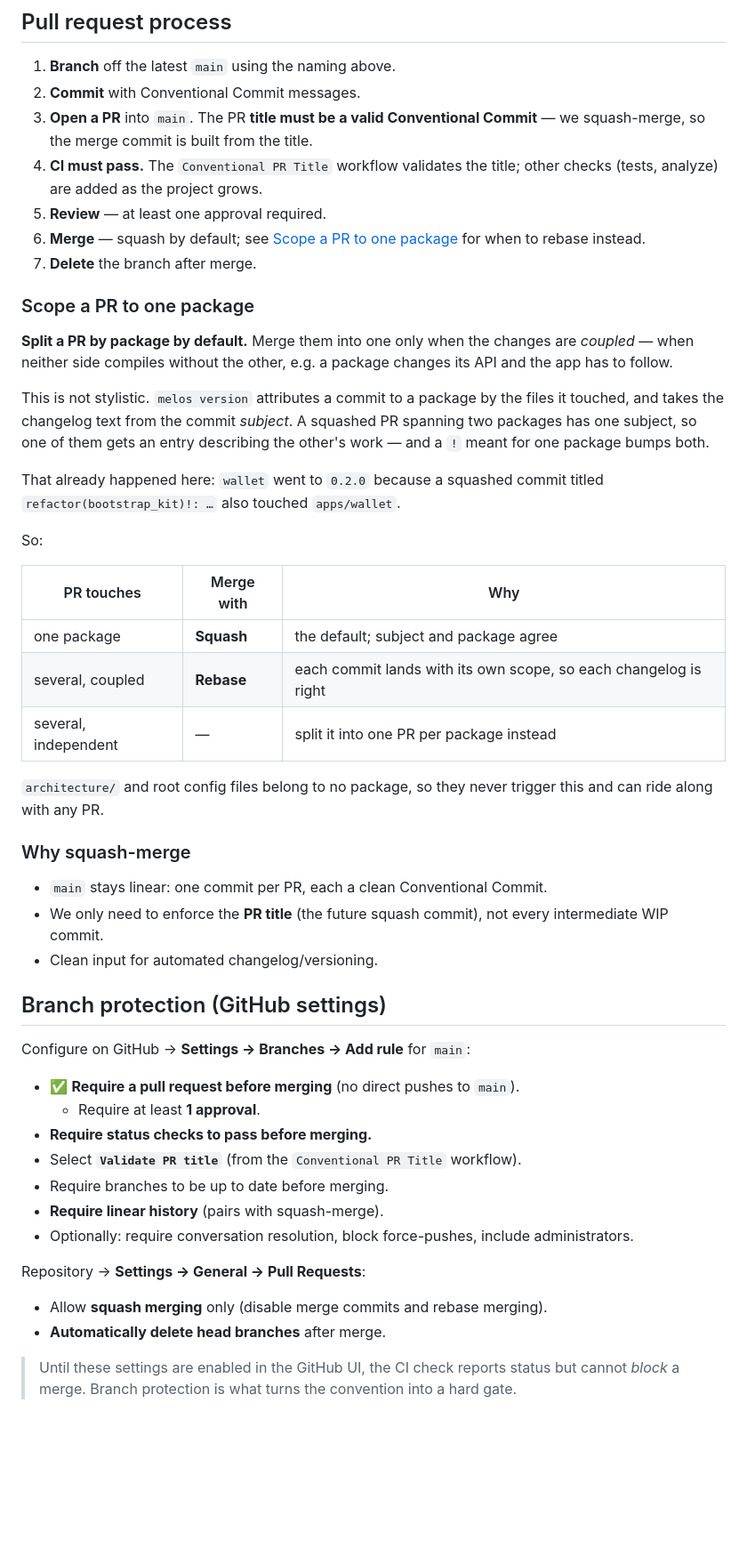
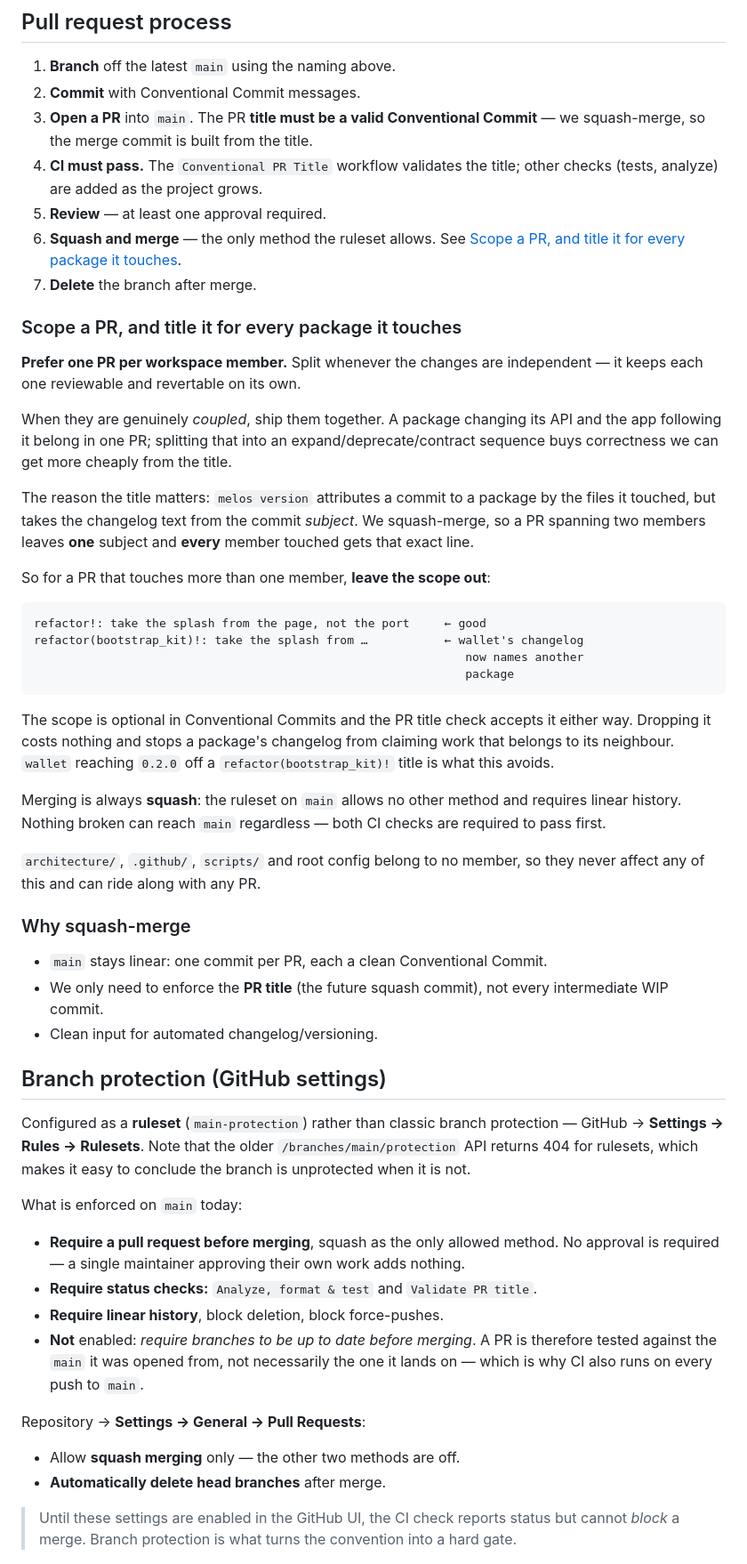
Before and after one commit to fatiharge/fatiharge-apps, a Markdown page: architecture/git-workflow.md, the part around one of its changes. Shown at 89% size. GitHub-like rendering; blank space fills up the shorter version.

Commit message:
docs(architecture): drop rebase and title PRs for every package they touch

````diff
--- a/architecture/git-workflow.md
+++ b/architecture/git-workflow.md
@@ -61,33 +62,44 @@ Full rules, type table, and examples live in [CONTRIBUTING.md](../CONTRIBUTING.m
 3. **Open a PR** into `main`. The PR **title must be a valid Conventional Commit** — we squash-merge, so the merge commit is built from the title.
 4. **CI must pass.** The `Conventional PR Title` workflow validates the title; other checks (tests, analyze) are added as the project grows.
 5. **Review** — at least one approval required.
-6. **Merge** — squash by default; see [Scope a PR to one package](#scope-a-pr-to-one-package) for when to rebase instead.
+6. **Squash and merge** — the only method the ruleset allows. See [Scope a PR, and title it for every package it touches](#scope-a-pr-and-title-it-for-every-package-it-touches).
 7. **Delete** the branch after merge.
 
-### Scope a PR to one package
+### Scope a PR, and title it for every package it touches
 
-**Split a PR by package by default.** Merge them into one only when the changes
-are *coupled* — when neither side compiles without the other, e.g. a package
-changes its API and the app has to follow.
+**Prefer one PR per workspace member.** Split whenever the changes are
+independent — it keeps each one reviewable and revertable on its own.
 
-This is not stylistic. `melos version` attributes a commit to a package by the
-files it touched, and takes the changelog text from the commit *subject*. A
-squashed PR spanning two packages has one subject, so one of them gets an entry
-describing the other's work — and a `!` meant for one package bumps both.
+When they are genuinely *coupled*, ship them together. A package changing its
+API and the app following it belong in one PR; splitting that into an
+expand/deprecate/contract sequence buys correctness we can get more cheaply
+from the title.
 
-That already happened here: `wallet` went to `0.2.0` because a squashed commit
-titled `refactor(bootstrap_kit)!: …` also touched `apps/wallet`.
+The reason the title matters: `melos version` attributes a commit to a package
+by the files it touched, but takes the changelog text from the commit
+*subject*. We squash-merge, so a PR spanning two members leaves **one** subject
+and **every** member touched gets that exact line.
 
-So:
+So for a PR that touches more than one member, **leave the scope out**:
 
-| PR touches | Merge with | Why |
-| ---------- | ---------- | --- |
-| one package | **Squash** | the default; subject and package agree |
-| several, coupled | **Rebase** | each commit lands with its own scope, so each changelog is right |
-| several, independent | — | split it into one PR per package instead |
+```
+refactor!: take the splash from the page, not the port     ← good
+refactor(bootstrap_kit)!: take the splash from …           ← wallet's changelog
+                                                              now names another
+                                                              package
+```
 
-`architecture/` and root config files belong to no package, so they never
-trigger this and can ride along with any PR.
+The scope is optional in Conventional Commits and the PR title check accepts
+it either way. Dropping it costs nothing and stops a package's changelog from
+claiming work that belongs to its neighbour. `wallet` reaching `0.2.0` off a
+`refactor(bootstrap_kit)!` title is what this avoids.
+
+Merging is always **squash**: the ruleset on `main` allows no other method and
+requires linear history. Nothing broken can reach `main` regardless — both CI
+checks are required to pass first.
+
+`architecture/`, `.github/`, `scripts/` and root config belong to no member, so
+they never affect any of this and can ride along with any PR.
 
 ### Why squash-merge
 
@@ -97,19 +109,25 @@ trigger this and can ride along with any PR.
 
 ## Branch protection (GitHub settings)
 
-Configure on GitHub → **Settings → Branches → Add rule** for `main`:
+Configured as a **ruleset** (`main-protection`) rather than classic branch
+protection — GitHub → **Settings → Rules → Rulesets**. Note that the older
+`/branches/main/protection` API returns 404 for rulesets, which makes it easy to
+conclude the branch is unprotected when it is not.
 
-- ✅ **Require a pull request before merging** (no direct pushes to `main`).
-  - Require at least **1 approval**.
--  **Require status checks to pass before merging.**
-  - Select **`Validate PR title`** (from the `Conventional PR Title` workflow).
-  -  Require branches to be up to date before merging.
--  **Require linear history** (pairs with squash-merge).
--  Optionally: require conversation resolution, block force-pushes, include administrators.
+What is enforced on `main` today:
+
+- **Require a pull request before merging**, squash as the only allowed method.
+  No approval is required — a single maintainer approving their own work adds
+  nothing.
+- **Require status checks:** `Analyze, format & test` and `Validate PR title`.
+- **Require linear history**, block deletion, block force-pushes.
+- **Not** enabled: *require branches to be up to date before merging*. A PR is
+  therefore tested against the `main` it was opened from, not necessarily the
+  one it lands on — which is why CI also runs on every push to `main`.
 
 Repository → **Settings → General → Pull Requests**:
 
-- Allow **squash merging** only (disable merge commits and rebase merging).
+- Allow **squash merging** only — the other two methods are off.
 - **Automatically delete head branches** after merge.
 
 > Until these settings are enabled in the GitHub UI, the CI check reports status but cannot *block* a merge. Branch protection is what turns the convention into a hard gate.
````
Also changed, not shown: other parts of architecture/git-workflow.md (+2 -1 lines), architecture/git-workflow.tr.md (+46 -30 lines).
